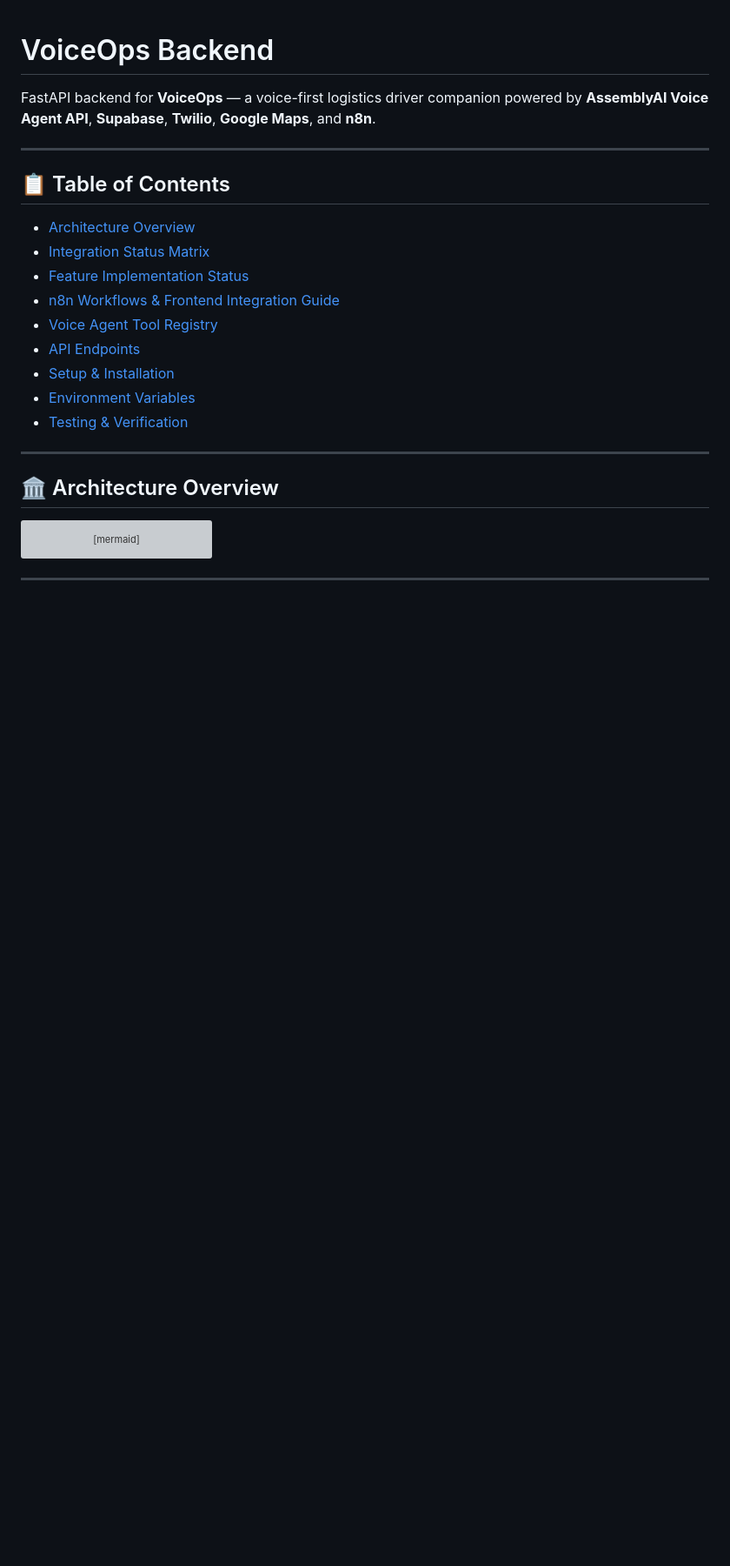
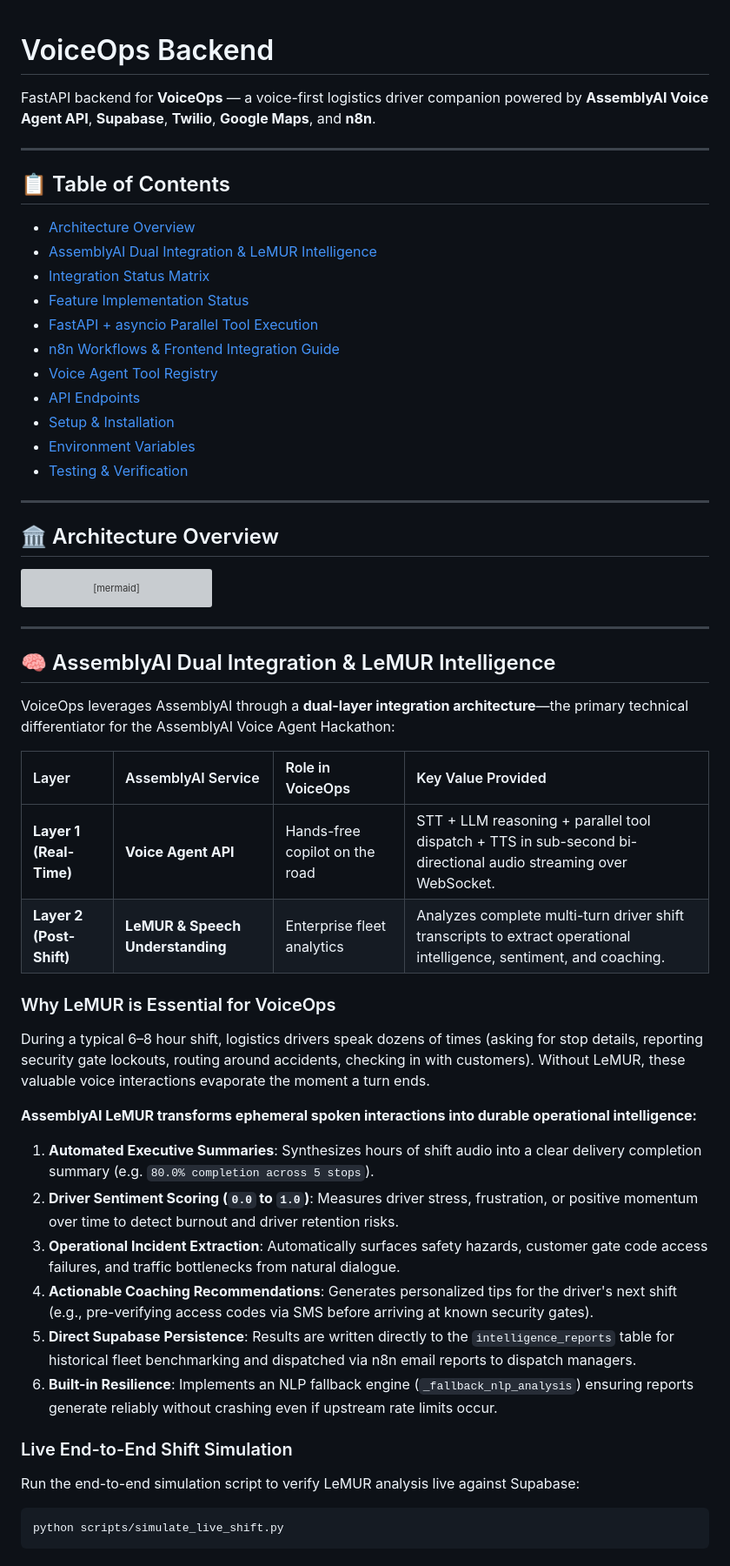
Before and after one commit to MI-TECHDLIN/kora, a Markdown page: voiceops-backend/README.md, the part around one of its changes. Shown at 87% size. Rendered like a GitHub page; blank space fills up the shorter version; grey boxes are pictures that could not be loaded.

Commit message:
docs: document AssemblyAI LeMUR intelligence architecture and dual-layer hackathon differentiation in README

````diff
--- a/voiceops-backend/README.md
+++ b/voiceops-backend/README.md
@@ -6,8 +6,10 @@ FastAPI backend for **VoiceOps** — a voice-first logistics driver companion po
 
 ## 📋 Table of Contents
 - [Architecture Overview](#-architecture-overview)
+- [AssemblyAI Dual Integration & LeMUR Intelligence](#-assemblyai-dual-integration--lemur-intelligence)
 - [Integration Status Matrix](#-integration-status-matrix)
 - [Feature Implementation Status](#-feature-implementation-status)
+- [FastAPI + asyncio Parallel Tool Execution](#-fastapi--asyncio-parallel-tool-execution)
 - [n8n Workflows & Frontend Integration Guide](#-n8n-workflows--frontend-integration-guide)
 - [Voice Agent Tool Registry](#-voice-agent-tool-registry)
 - [API Endpoints](#-api-endpoints)
@@ -75,3 +77,33 @@ graph TD
     W2 --> Email & SupaDB
     W3 --> Email & Slack
 ```
+
+---
+
+## 🧠 AssemblyAI Dual Integration & LeMUR Intelligence
+
+VoiceOps leverages AssemblyAI through a **dual-layer integration architecture**—the primary technical differentiator for the AssemblyAI Voice Agent Hackathon:
+
+| Layer | AssemblyAI Service | Role in VoiceOps | Key Value Provided |
+| :--- | :--- | :--- | :--- |
+| **Layer 1 (Real-Time)** | **Voice Agent API** | Hands-free copilot on the road | STT + LLM reasoning + parallel tool dispatch + TTS in sub-second bi-directional audio streaming over WebSocket. |
+| **Layer 2 (Post-Shift)** | **LeMUR & Speech Understanding** | Enterprise fleet analytics | Analyzes complete multi-turn driver shift transcripts to extract operational intelligence, sentiment, and coaching. |
+
+### Why LeMUR is Essential for VoiceOps
+During a typical 6–8 hour shift, logistics drivers speak dozens of times (asking for stop details, reporting security gate lockouts, routing around accidents, checking in with customers).
+Without LeMUR, these valuable voice interactions evaporate the moment a turn ends.
+
+**AssemblyAI LeMUR transforms ephemeral spoken interactions into durable operational intelligence:**
+1. **Automated Executive Summaries**: Synthesizes hours of shift audio into a clear delivery completion summary (e.g. `80.0% completion across 5 stops`).
+2. **Driver Sentiment Scoring (`0.0` to `1.0`)**: Measures driver stress, frustration, or positive momentum over time to detect burnout and driver retention risks.
+3. **Operational Incident Extraction**: Automatically surfaces safety hazards, customer gate code access failures, and traffic bottlenecks from natural dialogue.
+4. **Actionable Coaching Recommendations**: Generates personalized tips for the driver's next shift (e.g., pre-verifying access codes via SMS before arriving at known security gates).
+5. **Direct Supabase Persistence**: Results are written directly to the `intelligence_reports` table for historical fleet benchmarking and dispatched via n8n email reports to dispatch managers.
+6. **Built-in Resilience**: Implements an NLP fallback engine (`_fallback_nlp_analysis`) ensuring reports generate reliably without crashing even if upstream rate limits occur.
+
+### Live End-to-End Shift Simulation
+Run the end-to-end simulation script to verify LeMUR analysis live against Supabase:
+```bash
+python scripts/simulate_live_shift.py
+```
+
````
Also changed, not shown: other parts of voiceops-backend/README.md (+10 -0 lines).
